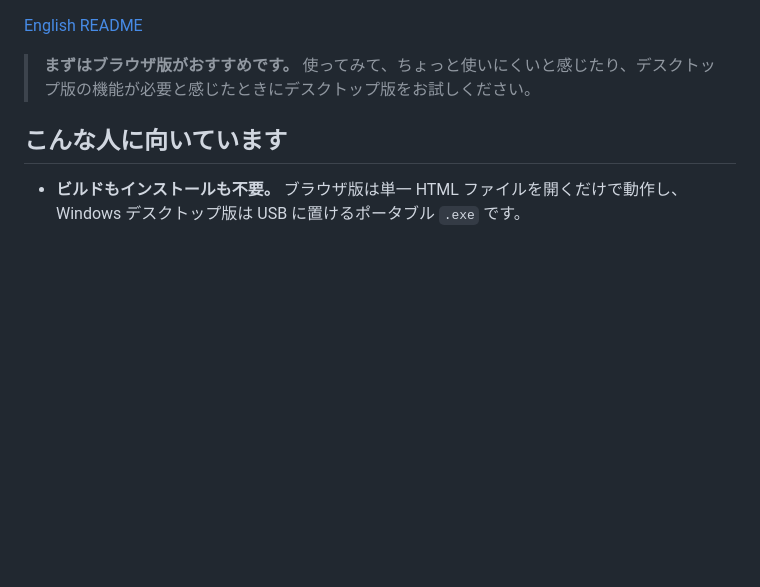
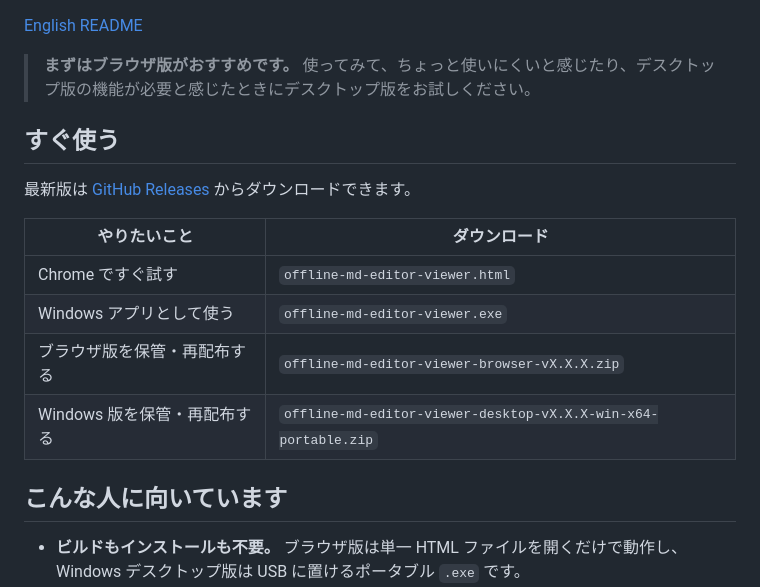
Before and after one commit to ishizakahiroshi/offline-md-editor-viewer, a Markdown page: README.ja.md, the part around the change. Rendered like a GitHub page; blank space fills up the shorter version.

Commit message:
Add quick download links to README

```diff
--- a/README.ja.md
+++ b/README.ja.md
@@ -19,6 +19,17 @@
 [English README](./README.md)
 
 > **まずはブラウザ版がおすすめです。** 使ってみて、ちょっと使いにくいと感じたり、デスクトップ版の機能が必要と感じたときにデスクトップ版をお試しください。
+
+## すぐ使う
+
+最新版は [GitHub Releases](https://github.com/ishizakahiroshi/offline-md-editor-viewer/releases/latest) からダウンロードできます。
+
+| やりたいこと | ダウンロード |
+| --- | --- |
+| Chrome ですぐ試す | `offline-md-editor-viewer.html` |
+| Windows アプリとして使う | `offline-md-editor-viewer.exe` |
+| ブラウザ版を保管・再配布する | `offline-md-editor-viewer-browser-vX.X.X.zip` |
+| Windows 版を保管・再配布する | `offline-md-editor-viewer-desktop-vX.X.X-win-x64-portable.zip` |
 
 ## こんな人に向いています
 
```
Also changed, not shown: CLAUDE.md (+1 -1 lines), README.md (+11 -0 lines).
